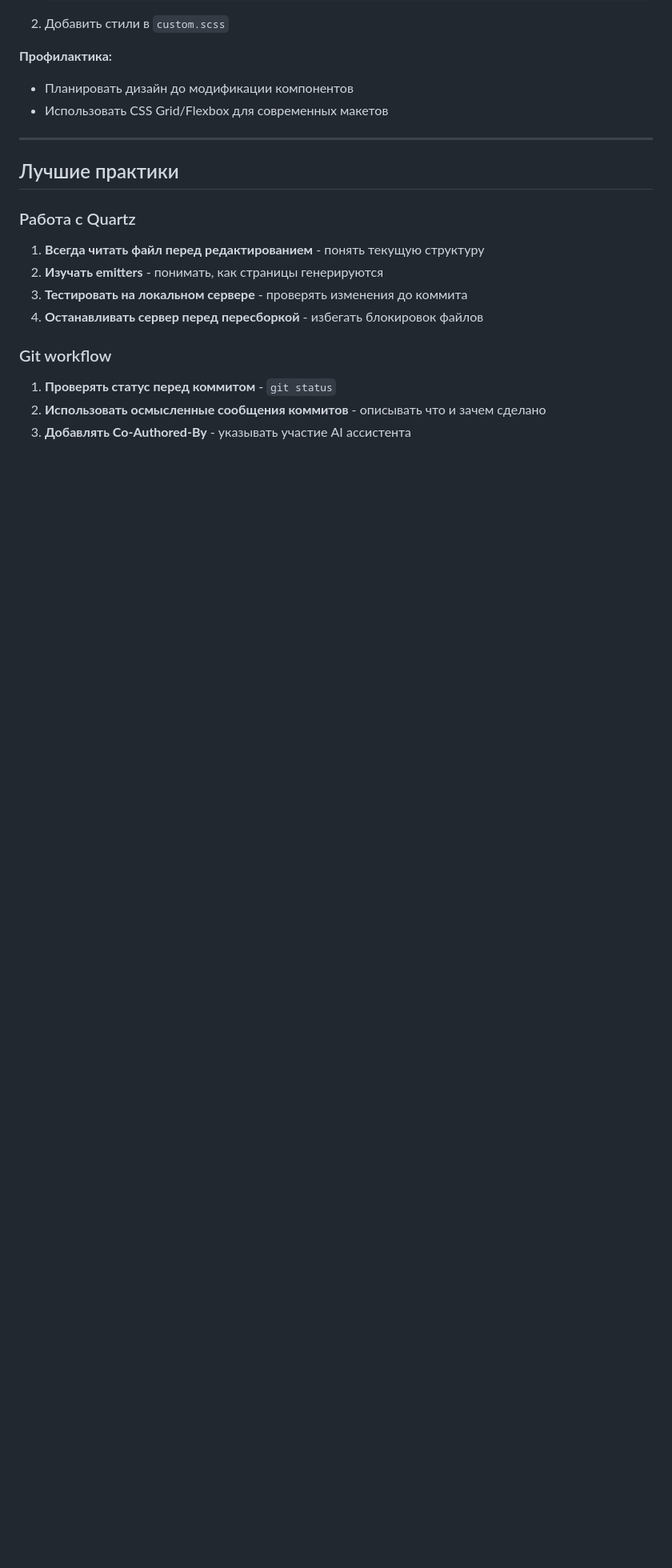
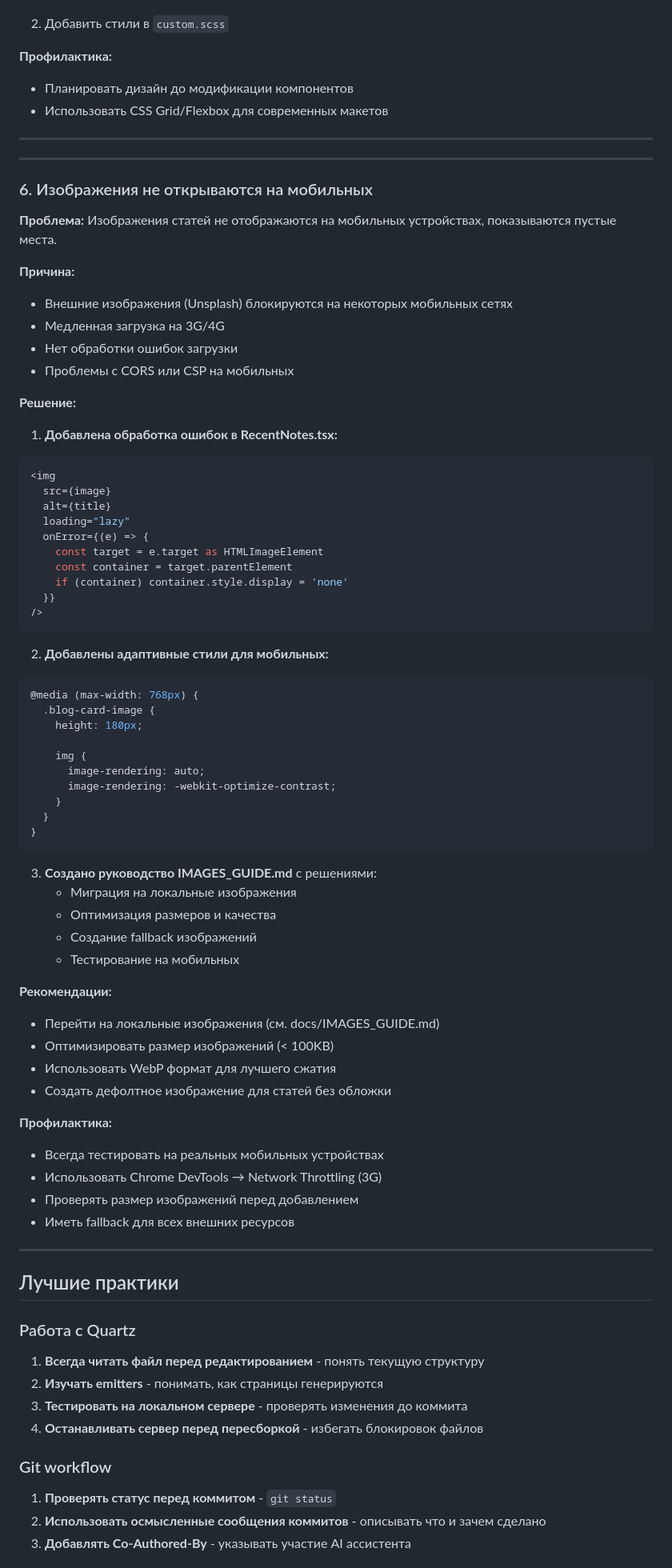
Before and after one commit to litfsing-jpg/my-notes, a Markdown page: docs/ERRORS_AND_SOLUTIONS.md, the part around the change. Shown at 80% size. Rendered like a GitHub page; blank space fills up the shorter version.

Commit message:
Добавлена проблема с изображениями в документацию
Co-Authored-By: Claude Sonnet 4.5 <noreply@anthropic.com>

````diff
--- a/docs/ERRORS_AND_SOLUTIONS.md
+++ b/docs/ERRORS_AND_SOLUTIONS.md
@@ -146,6 +146,69 @@ async function processContent(...) {
 
 ---
 
+---
+
+### 6. Изображения не открываются на мобильных
+
+**Проблема:**
+Изображения статей не отображаются на мобильных устройствах, показываются пустые места.
+
+**Причина:**
+- Внешние изображения (Unsplash) блокируются на некоторых мобильных сетях
+- Медленная загрузка на 3G/4G
+- Нет обработки ошибок загрузки
+- Проблемы с CORS или CSP на мобильных
+
+**Решение:**
+
+1. **Добавлена обработка ошибок в RecentNotes.tsx:**
+```tsx
+<img
+  src={image}
+  alt={title}
+  loading="lazy"
+  onError={(e) => {
+    const target = e.target as HTMLImageElement
+    const container = target.parentElement
+    if (container) container.style.display = 'none'
+  }}
+/>
+```
+
+2. **Добавлены адаптивные стили для мобильных:**
+```scss
+@media (max-width: 768px) {
+  .blog-card-image {
+    height: 180px;
+
+    img {
+      image-rendering: auto;
+      image-rendering: -webkit-optimize-contrast;
+    }
+  }
+}
+```
+
+3. **Создано руководство IMAGES_GUIDE.md** с решениями:
+   - Миграция на локальные изображения
+   - Оптимизация размеров и качества
+   - Создание fallback изображений
+   - Тестирование на мобильных
+
+**Рекомендации:**
+- Перейти на локальные изображения (см. docs/IMAGES_GUIDE.md)
+- Оптимизировать размер изображений (< 100KB)
+- Использовать WebP формат для лучшего сжатия
+- Создать дефолтное изображение для статей без обложки
+
+**Профилактика:**
+- Всегда тестировать на реальных мобильных устройствах
+- Использовать Chrome DevTools → Network Throttling (3G)
+- Проверять размер изображений перед добавлением
+- Иметь fallback для всех внешних ресурсов
+
+---
+
 ## Лучшие практики
 
 ### Работа с Quartz
````
